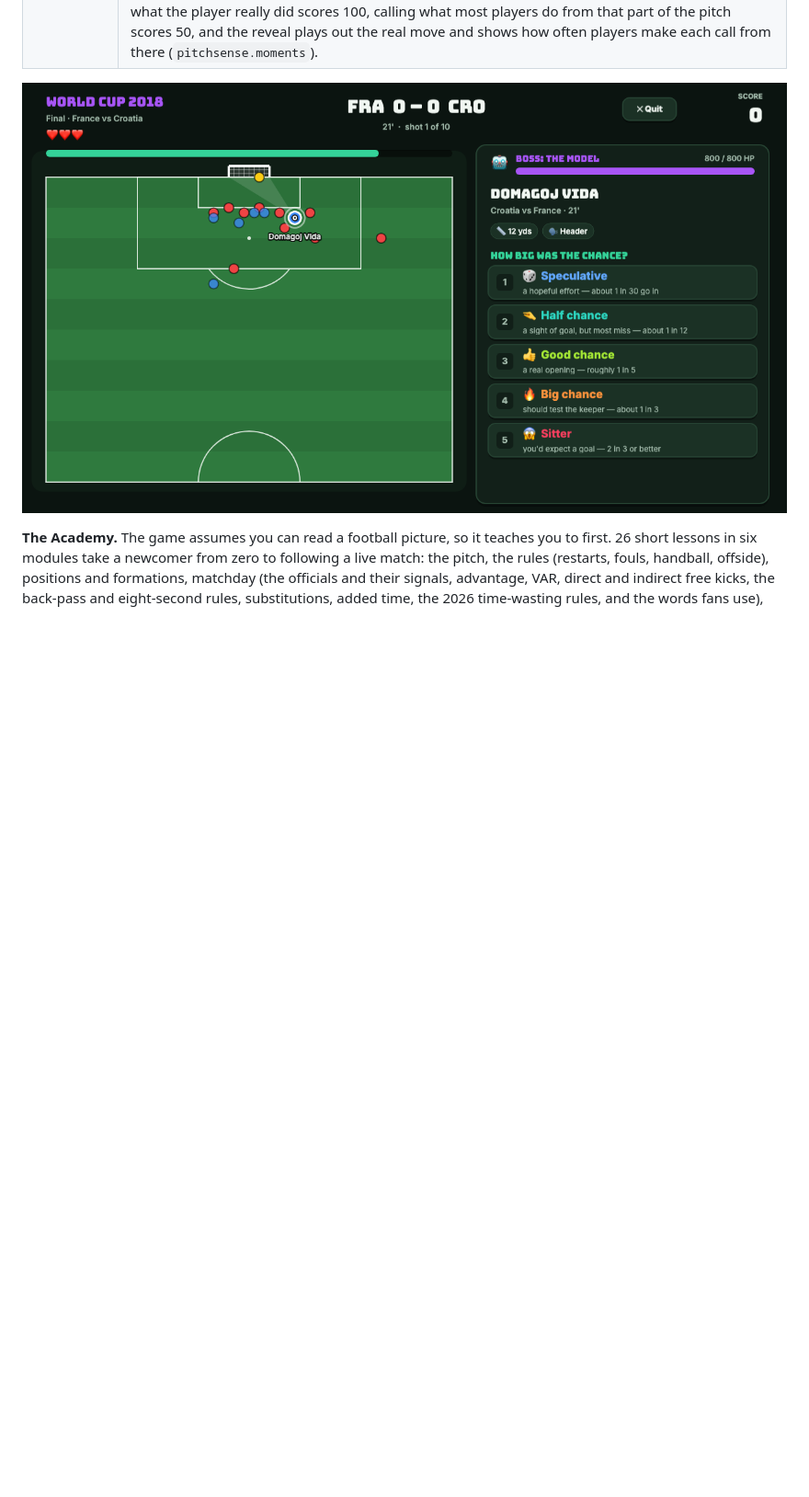
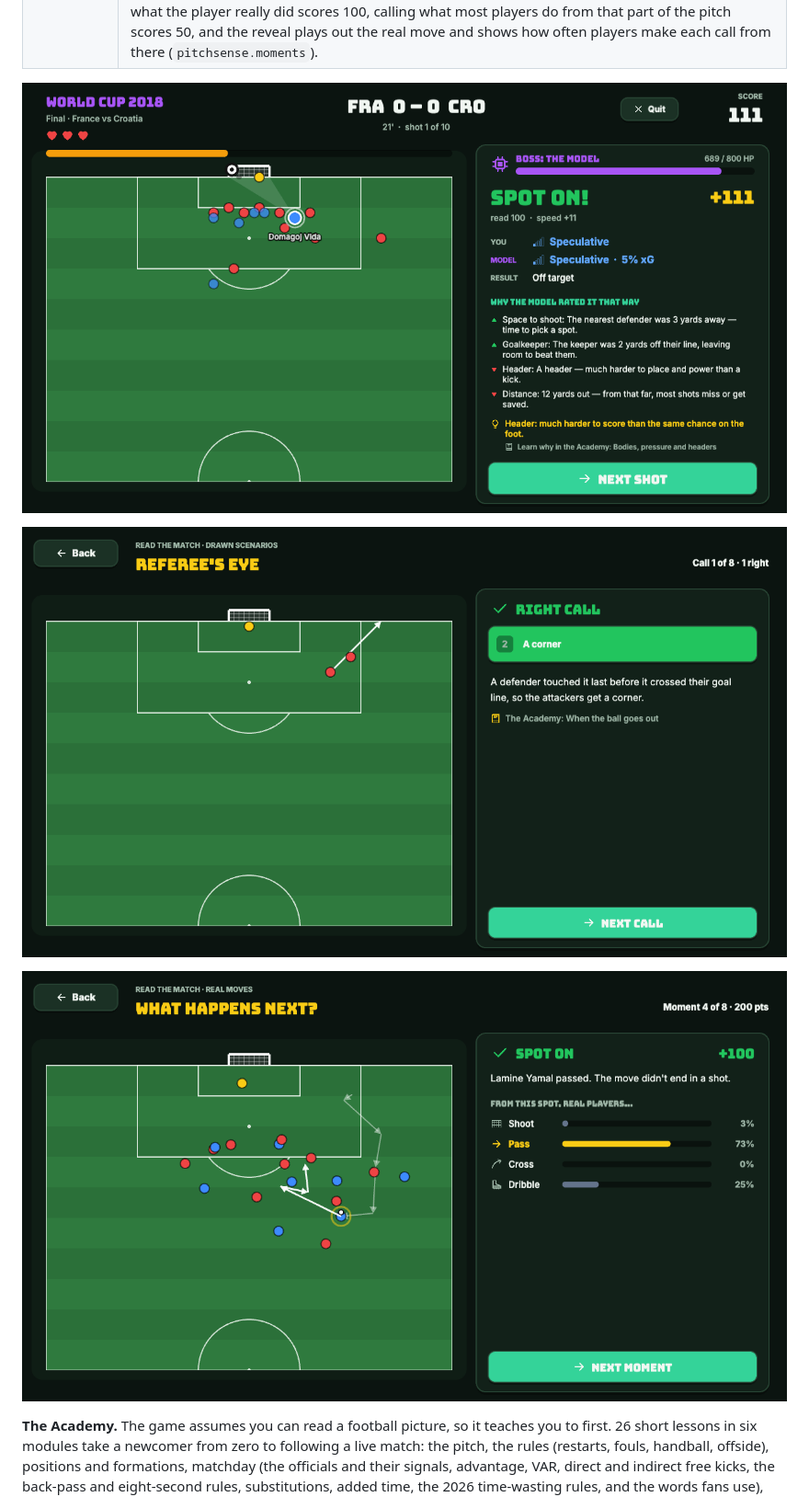
Before and after one commit to shireenaqeel/pitchsense, a Markdown page: README.md, the part around the change printed below. Shown: that part at 92% size. Rendered like a GitHub page; pictures changed too: docs/game_boss.png, docs/game_next.png (added), docs/game_referee.png (added); blank space fills up the shorter version.

```diff
--- a/README.md
+++ b/README.md
@@ -396,6 +400,10 @@ answering fast, and a combo multiplier for consecutive exact reads (×1.25, ×1.
 
 ![Boss fight](docs/game_boss.png)
 
+![Referee's Eye](docs/game_referee.png)
+
+![What Happens Next?](docs/game_next.png)
+
 **The Academy.** The game assumes you can read a football picture, so it
 teaches you to first. 26 short lessons in six modules take a newcomer from
 zero to following a live match: the pitch, the rules (restarts, fouls,
```
Also changed, not shown: other parts of README.md (+6 -0 lines), docs/game_academy.png (added), docs/game_career.png, docs/game_round.png.
